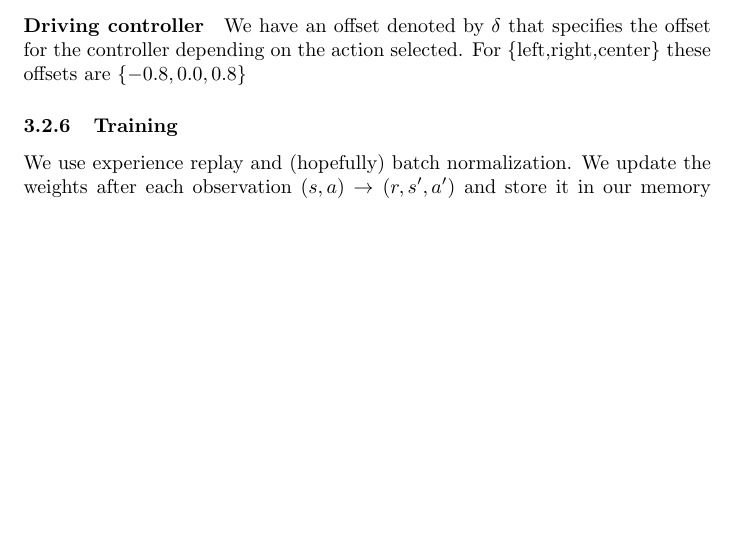
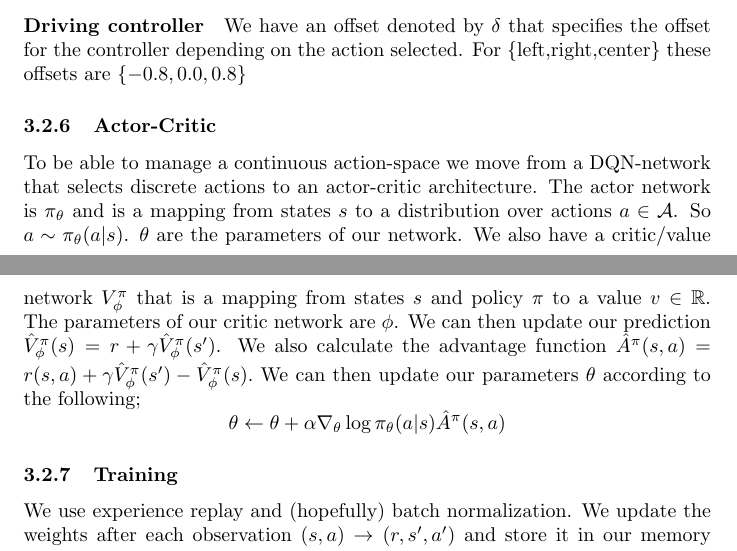
Before and after one commit to TommyTram/wasp_racing, a LaTeX document (report/report.tex): part of page 4 of 5 before the commit and two parts of pages 4 and 5 of 6 after it, the two joined at a grey line, cut so that both start at the same text, the shorter picture padded with empty space. Compiled offline with pdfLaTeX.

Commit message:
started writing about AC

```diff
--- a/report/report.tex
+++ b/report/report.tex
@@ -119,6 +119,14 @@ If $x_a$ is negative, this gain is applied towards the brakes instead. Otherwise
 
 We have an offset denoted by $\delta$ that specifies the offset for the controller depending on the action selected. For ${\text{\{left,right,center}\}}$ these offsets are $\{-0.8, 0.0, 0.8\}$
 
+\subsubsection{Actor-Critic}
+
+To be able to manage a continuous action-space we move from a DQN-network that selects discrete actions to an actor-critic architecture. The actor network is $\pi_\theta$ and is a mapping from states $s$ to a distribution over actions $a \in \mathcal{A}$. So $a \sim \pi_\theta(a|s)$. $\theta$ are the parameters of our network. We also have a critic/value network $V_\phi^\pi$ that is a mapping from states $s$ and policy $\pi$ to a value $v \in \mathbb{R}$. The parameters of our critic network are $\phi$.
+We can then update our prediction $\hat{V}_\phi^\pi (s)= r + \gamma \hat{V}_\phi^\pi (s')$. We also calculate the advantage function $\hat{A}^\pi (s,a) = r(s,a) + \gamma \hat{V}_\phi^\pi (s') - \hat{V}_\phi^\pi (s).$
+We can then update our parameters $\theta$ according to the following;
+\[
+	\theta \leftarrow \theta + \alpha \nabla_\theta \log \pi_\theta (a|s) \hat{A}^\pi (s,a)
+\]
 \subsubsection{Training}
 
 We use experience replay and (hopefully) batch normalization. We update the weights after each observation $(s,a) \rightarrow (r,s',a')$ and store it in our memory buffer. At every training step we sample a subset of this buffer and use it for training.
```
